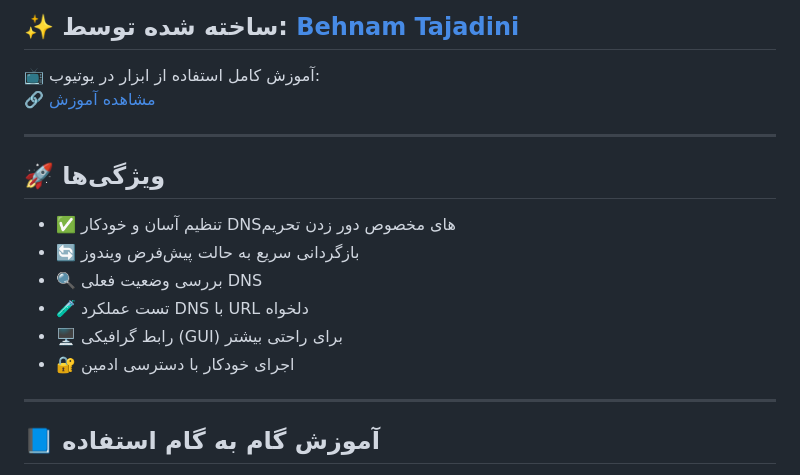
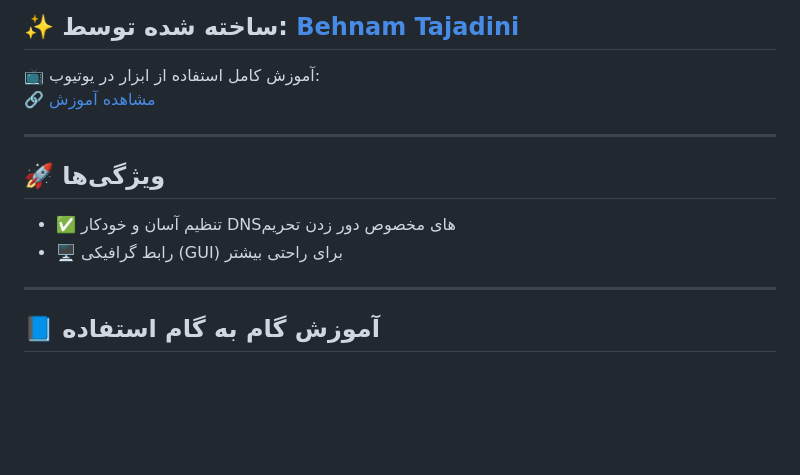
Before and after one commit to mirbehnam/akaDns, a Markdown page: README.md, the part around the change printed below. Rendered like a GitHub page; blank space fills up the shorter version.

```diff
--- a/README.md
+++ b/README.md
@@ -12,12 +12,7 @@
 ## 🚀 ویژگی‌ها
 
 - ✅ تنظیم آسان و خودکار DNSهای مخصوص دور زدن تحریم
-- 🔄 بازگردانی سریع به حالت پیش‌فرض ویندوز
-- 🔍 بررسی وضعیت فعلی DNS
-- 🧪 تست عملکرد DNS با URL دلخواه
 - 🖥️ رابط گرافیکی (GUI) برای راحتی بیشتر
-- 🔐 اجرای خودکار با دسترسی ادمین
-
 ---
 
 ## 📘 آموزش گام به گام استفاده
```
Also changed, not shown: other parts of README.md (+1 -1 lines).
